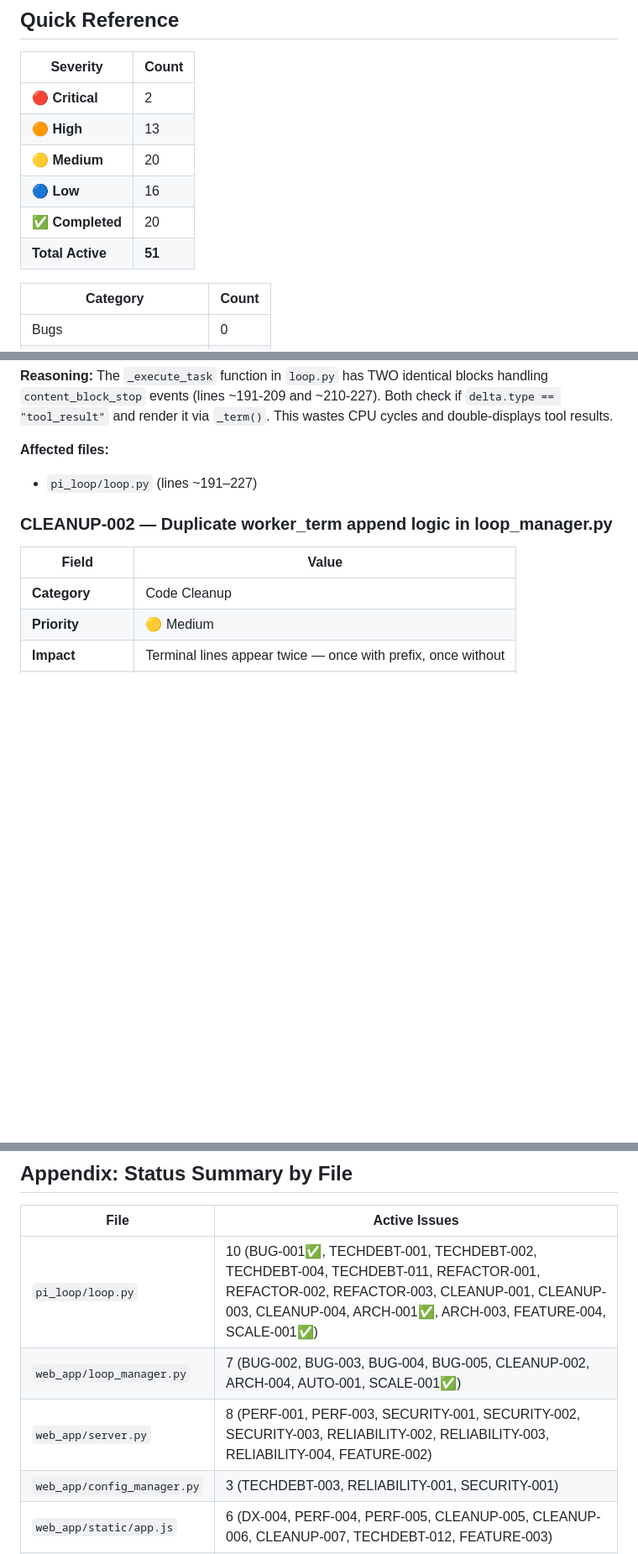
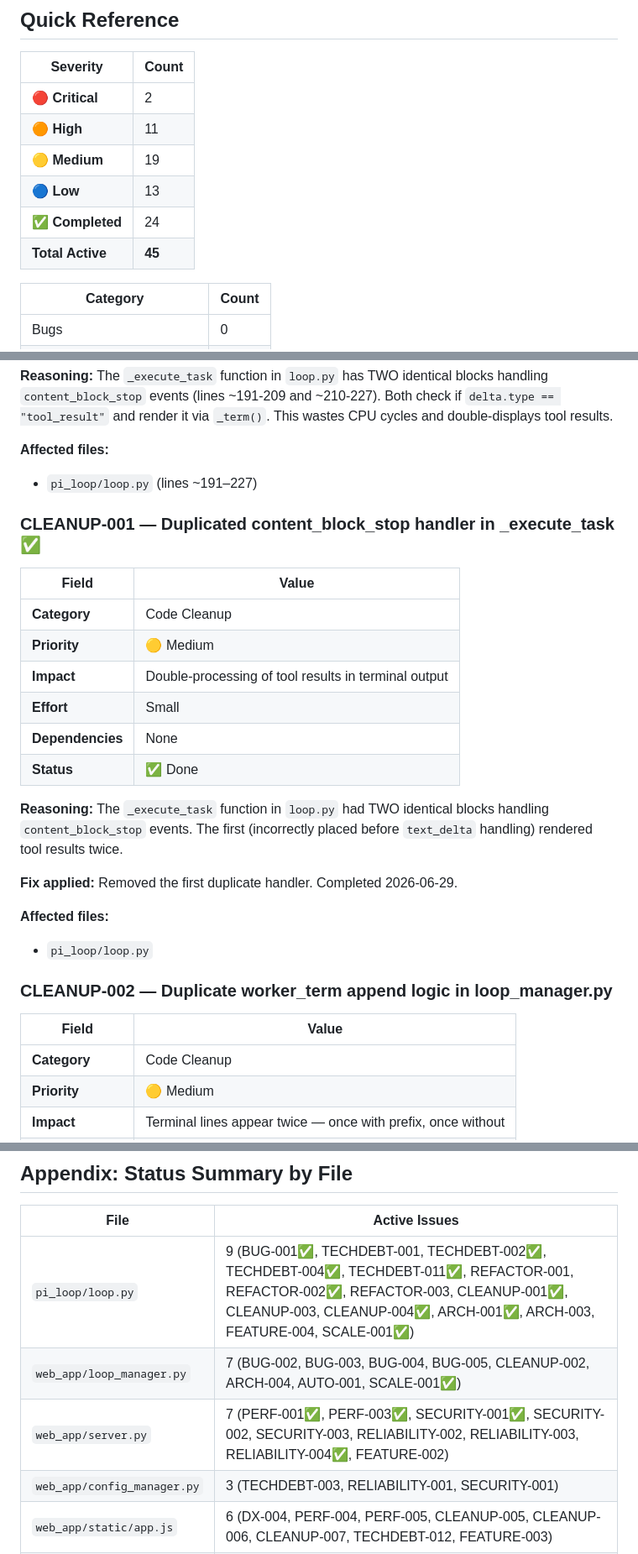
Before and after one commit to ningtoba/infinite-loop, a Markdown page: ENGINEERING_BACKLOG.md, 3 parts joined by grey strips. Shown at 84% size. Drawn GitHub-style; blank space fills up the shorter version.

```diff
--- a/ENGINEERING_BACKLOG.md
+++ b/ENGINEERING_BACKLOG.md
@@ -10,11 +10,11 @@
 | Severity | Count |
 |----------|-------|
 | 🔴 **Critical** | 2 |
-| 🟠 **High** | 13 |
-| 🟡 **Medium** | 20 |
-| 🔵 **Low** | 16 |
-| ✅ **Completed** | 20 |
-| **Total Active** | **51** |
+| 🟠 **High** | 11 |
+| 🟡 **Medium** | 19 |
+| 🔵 **Low** | 13 |
+| ✅ **Completed** | 24 |
+| **Total Active** | **45** |
 
 | Category | Count |
 |----------|-------|
@@ -913,6 +915,25 @@
 
 - `pi_loop/loop.py` (lines ~191–227)
 
+### CLEANUP-001 — Duplicated content_block_stop handler in _execute_task ✅
+
+| Field | Value |
+|-------|-------|
+| **Category** | Code Cleanup |
+| **Priority** | 🟡 Medium |
+| **Impact** | Double-processing of tool results in terminal output |
+| **Effort** | Small |
+| **Dependencies** | None |
+| **Status** | ✅ Done |
+
+**Reasoning:** The `_execute_task` function in `loop.py` had TWO identical blocks handling `content_block_stop` events. The first (incorrectly placed before `text_delta` handling) rendered tool results twice.
+
+**Fix applied:** Removed the first duplicate handler. Completed 2026-06-29.
+
+**Affected files:**
+
+- `pi_loop/loop.py`
+
 ### CLEANUP-002 — Duplicate worker_term append logic in loop_manager.py
 
 | Field | Value |
@@ -1361,9 +1386,9 @@
 
 | File | Active Issues |
 |------|--------------|
-| `pi_loop/loop.py` | 10 (BUG-001✅, TECHDEBT-001, TECHDEBT-002, TECHDEBT-004, TECHDEBT-011, REFACTOR-001, REFACTOR-002, REFACTOR-003, CLEANUP-001, CLEANUP-003, CLEANUP-004, ARCH-001✅, ARCH-003, FEATURE-004, SCALE-001✅) |
+| `pi_loop/loop.py` | 9 (BUG-001✅, TECHDEBT-001, TECHDEBT-002✅, TECHDEBT-004✅, TECHDEBT-011✅, REFACTOR-001, REFACTOR-002✅, REFACTOR-003, CLEANUP-001✅, CLEANUP-003, CLEANUP-004✅, ARCH-001✅, ARCH-003, FEATURE-004, SCALE-001✅) |
 | `web_app/loop_manager.py` | 7 (BUG-002, BUG-003, BUG-004, BUG-005, CLEANUP-002, ARCH-004, AUTO-001, SCALE-001✅) |
-| `web_app/server.py` | 8 (PERF-001, PERF-003, SECURITY-001, SECURITY-002, SECURITY-003, RELIABILITY-002, RELIABILITY-003, RELIABILITY-004, FEATURE-002) |
+| `web_app/server.py` | 7 (PERF-001✅, PERF-003✅, SECURITY-001✅, SECURITY-002, SECURITY-003, RELIABILITY-002, RELIABILITY-003, RELIABILITY-004✅, FEATURE-002) |
 | `web_app/config_manager.py` | 3 (TECHDEBT-003, RELIABILITY-001, SECURITY-001) |
 | `web_app/static/app.js` | 6 (DX-004, PERF-004, PERF-005, CLEANUP-005, CLEANUP-006, CLEANUP-007, TECHDEBT-012, FEATURE-003) |
 | `web_app/static/index.html` | 3 (DX-005, DOC-002, CLEANUP-008) |
```
Also changed, not shown: other parts of ENGINEERING_BACKLOG.md (+22 -12 lines), BACKLOG.md (+6 -6 lines).
